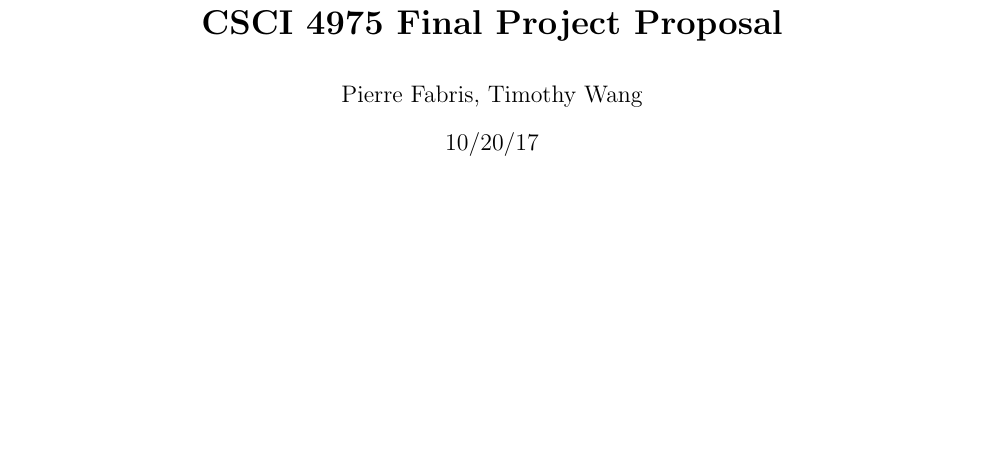
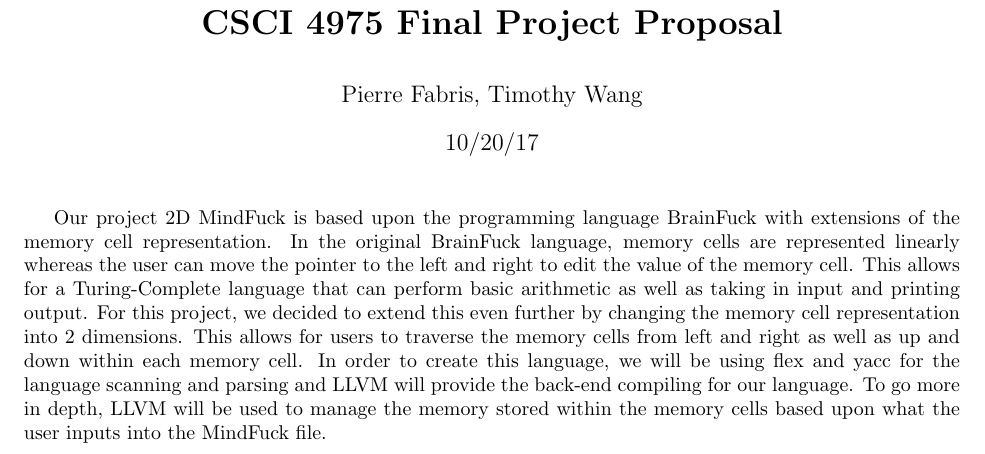
Before and after one commit to Timothyw0/2D_MindFuck, a LaTeX document (main.tex): part of the page, cut so that both start at the same text, the shorter picture padded with empty space. Compiled offline with pdfLaTeX.

Commit message:
First draft of proposal

```diff
--- a/main.tex
+++ b/main.tex
@@ -25,6 +25,16 @@
 
 \begin{document}
     \maketitle
+Our project 2D MindFuck is based upon the programming language BrainFuck with extensions of the memory
+cell representation. In the original BrainFuck language, memory cells are represented linearly whereas
+the user can move the pointer to the left and right to edit the value of the memory cell. This allows
+for a Turing-Complete language that can perform basic arithmetic as well as taking in input and printing
+output. For this project, we decided to extend this even further by changing the memory cell representation
+into 2 dimensions. This allows for users to traverse the memory cells from left and right as well as up and
+down within each memory cell. In order to create this language, we will be using flex and yacc for the
+language scanning and parsing and LLVM will provide the back-end compiling for our language. To go more in depth,
+LLVM will be used to manage the memory stored within the memory cells based upon what the user inputs into the
+MindFuck file.
 
 
 \end{document}
```
